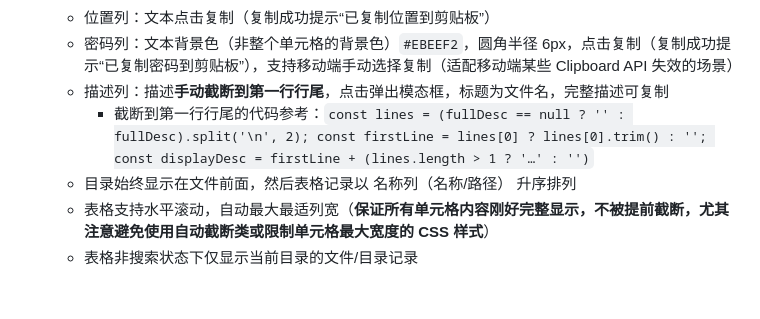
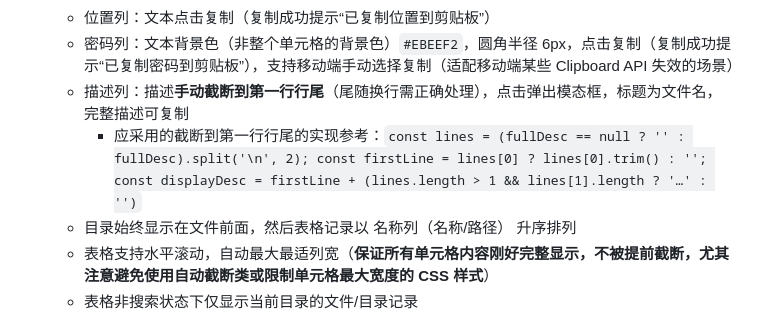
Before and after one commit to rihalvnium76/offline-pwd-query-web, a Markdown page: web_cli.md, the part around the change. GitHub-like rendering; blank space fills up the shorter version.

Commit message:
修正描述截断代码尾随换行的处理

```diff
--- a/web_cli.md
+++ b/web_cli.md
@@ -196,8 +196,8 @@
         - 点击目录名进入该目录
     - 位置列：文本点击复制（复制成功提示“已复制位置到剪贴板”）
     - 密码列：文本背景色（非整个单元格的背景色）`#EBEEF2`，圆角半径 6px，点击复制（复制成功提示“已复制密码到剪贴板”），支持移动端手动选择复制（适配移动端某些 Clipboard API 失效的场景）
-    - 描述列：描述**手动截断到第一行行尾**，点击弹出模态框，标题为文件名，完整描述可复制
-        - 截断到第一行行尾的代码参考：`const lines = (fullDesc == null ? '' : fullDesc).split('\n', 2); const firstLine = lines[0] ? lines[0].trim() : ''; const displayDesc = firstLine + (lines.length > 1 ? '…' : '')`
+    - 描述列：描述**手动截断到第一行行尾**（尾随换行需正确处理），点击弹出模态框，标题为文件名，完整描述可复制
+        - 应采用的截断到第一行行尾的实现参考：`const lines = (fullDesc == null ? '' : fullDesc).split('\n', 2); const firstLine = lines[0] ? lines[0].trim() : ''; const displayDesc = firstLine + (lines.length > 1 && lines[1].length ? '…' : '')`
     - 目录始终显示在文件前面，然后表格记录以 名称列（名称/路径） 升序排列
     - 表格支持水平滚动，自动最大最适列宽（**保证所有单元格内容刚好完整显示，不被提前截断，尤其注意避免使用自动截断类或限制单元格最大宽度的 CSS 样式**）
     - 表格非搜索状态下仅显示当前目录的文件/目录记录
```
